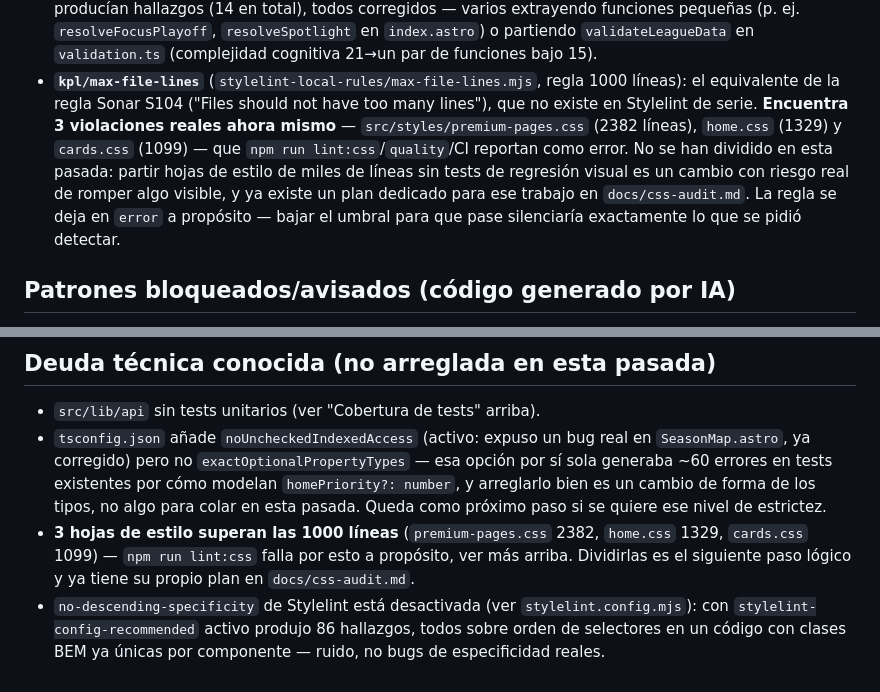
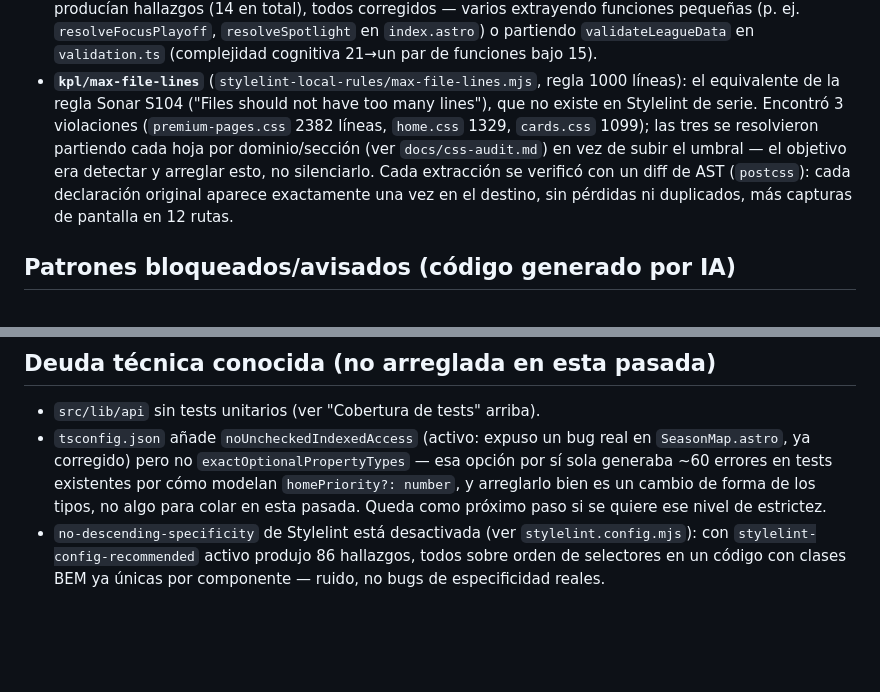
Before and after one commit to VicentUCF/KingsPadelLeagueFront, a Markdown page: docs/quality.md, 2 parts joined by grey strips. Rendered like a GitHub page; blank space fills up the shorter version.

```diff
--- a/docs/quality.md
+++ b/docs/quality.md
@@ -119,13 +119,12 @@ tanto, dos herramientas aplican el mismo tipo de reglas —sin servidor, sin cue
   par de funciones bajo 15).
 - **`kpl/max-file-lines`** (`stylelint-local-rules/max-file-lines.mjs`, regla 1000 líneas): el
   equivalente de la regla Sonar S104 ("Files should not have too many lines"), que no existe en
-  Stylelint de serie. **Encuentra 3 violaciones reales ahora mismo** —
-  `src/styles/premium-pages.css` (2382 líneas), `home.css` (1329) y `cards.css` (1099) — que
-  `npm run lint:css`/`quality`/CI reportan como error. No se han dividido en esta pasada: partir
-  hojas de estilo de miles de líneas sin tests de regresión visual es un cambio con riesgo real de
-  romper algo visible, y ya existe un plan dedicado para ese trabajo en `docs/css-audit.md`. La
-  regla se deja en `error` a propósito — bajar el umbral para que pase silenciaría exactamente lo
-  que se pidió detectar.
+  Stylelint de serie. Encontró 3 violaciones (`premium-pages.css` 2382 líneas, `home.css` 1329,
+  `cards.css` 1099); las tres se resolvieron partiendo cada hoja por dominio/sección (ver
+  `docs/css-audit.md`) en vez de subir el umbral — el objetivo era detectar y arreglar esto, no
+  silenciarlo. Cada extracción se verificó con un diff de AST (`postcss`): cada declaración
+  original aparece exactamente una vez en el destino, sin pérdidas ni duplicados, más capturas de
+  pantalla en 12 rutas.
 
 ## Patrones bloqueados/avisados (código generado por IA)
 
@@ -143,9 +142,6 @@ más abajo). Como **warning**: comentarios `TODO`/`FIXME`/`HACK`.
   generaba ~60 errores en tests existentes por cómo modelan `homePriority?: number`, y arreglarlo
   bien es un cambio de forma de los tipos, no algo para colar en esta pasada. Queda como próximo
   paso si se quiere ese nivel de estrictez.
-- **3 hojas de estilo superan las 1000 líneas** (`premium-pages.css` 2382, `home.css` 1329,
-  `cards.css` 1099) — `npm run lint:css` falla por esto a propósito, ver más arriba. Dividirlas es
-  el siguiente paso lógico y ya tiene su propio plan en `docs/css-audit.md`.
 - `no-descending-specificity` de Stylelint está desactivada (ver `stylelint.config.mjs`): con
   `stylelint-config-recommended` activo produjo 86 hallazgos, todos sobre orden de selectores en un
   código con clases BEM ya únicas por componente — ruido, no bugs de especificidad reales.
```
Also changed, not shown: docs/css-audit.md (+71 -21 lines).
